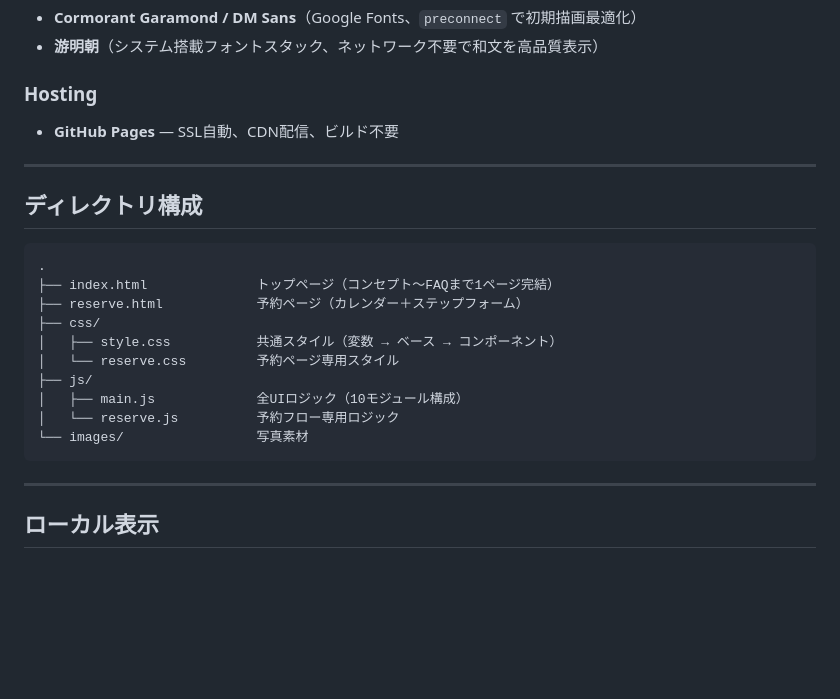
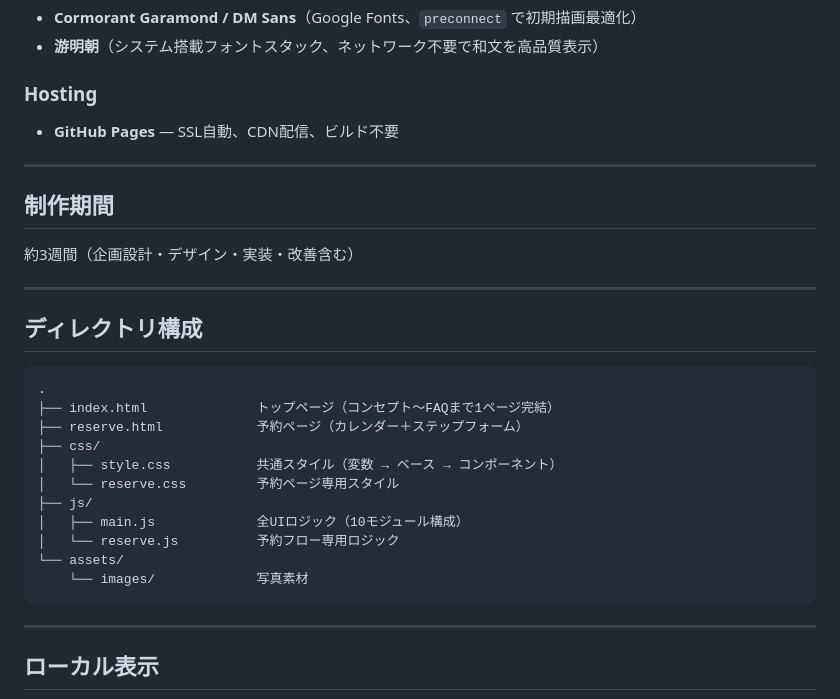
Before and after one commit to hirotonozaki/yakiniku-kokuyou, a Markdown page: README.md, the part around one of its changes. GitHub-like rendering; blank space fills up the shorter version.

````diff
--- a/README.md
+++ b/README.md
@@ -57,6 +63,12 @@
 
 ---
 
+## 制作期間
+
+約3週間（企画設計・デザイン・実装・改善含む）
+
+---
+
 ## ディレクトリ構成
 
 ```
@@ -69,7 +81,8 @@
 ├── js/
 │   ├── main.js             全UIロジック（10モジュール構成）
 │   └── reserve.js          予約フロー専用ロジック
-└── images/                 写真素材
+└── assets/
+    └── images/             写真素材
 ```
 
 ---
````
Also changed, not shown: other parts of README.md (+7 -1 lines).
